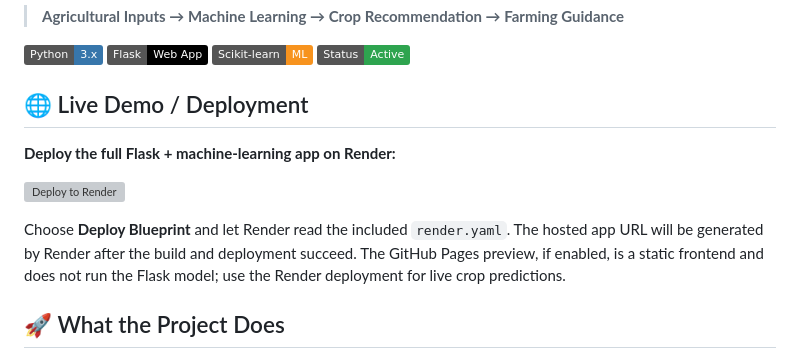
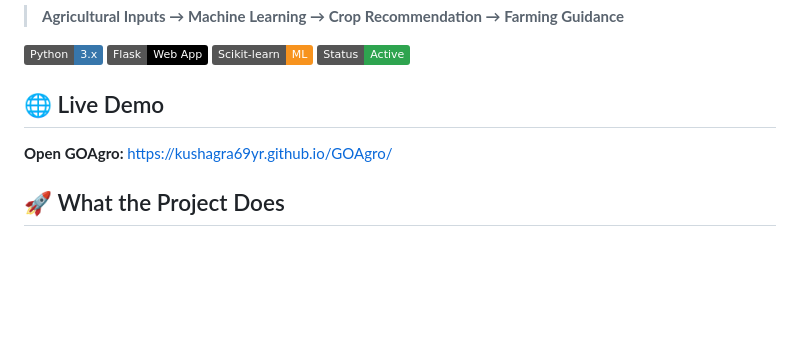
Before and after one commit to kushagra69yr/GOAgro, a Markdown page: README.md, the part around the change. Drawn GitHub-style; badges without logos; blank space fills up the shorter version; grey boxes are pictures that could not be loaded.

Commit message:
docs: replace Render deployment button with direct GOAgro demo link

```diff
--- a/README.md
+++ b/README.md
@@ -8,13 +8,9 @@ GOAgro is a machine-learning-based agriculture platform that uses **soil nutrien
 
 [![Python](https://img.shields.io/badge/Python-3.x-3776AB?logo=python&logoColor=white)](https://www.python.org/) [![Flask](https://img.shields.io/badge/Flask-Web%20App-000000?logo=flask&logoColor=white)](https://flask.palletsprojects.com/) [![Scikit--learn](https://img.shields.io/badge/Scikit--learn-ML-F7931E?logo=scikit-learn&logoColor=white)](https://scikit-learn.org/) [![Status](https://img.shields.io/badge/Status-Active-2ea44f)](https://github.com/kushagra69yr/GOAgro)
 
-## 🌐 Live Demo / Deployment
+## 🌐 Live Demo
 
-**Deploy the full Flask + machine-learning app on Render:**
-
-[![Deploy to Render](https://render.com/images/deploy-to-render-button.svg)](https://render.com/deploy?repo=https://github.com/kushagra69yr/GOAgro)
-
-Choose **Deploy Blueprint** and let Render read the included `render.yaml`. The hosted app URL will be generated by Render after the build and deployment succeed. The GitHub Pages preview, if enabled, is a static frontend and does not run the Flask model; use the Render deployment for live crop predictions.
+**Open GOAgro:** https://kushagra69yr.github.io/GOAgro/
 
 ## 🚀 What the Project Does
 
```
